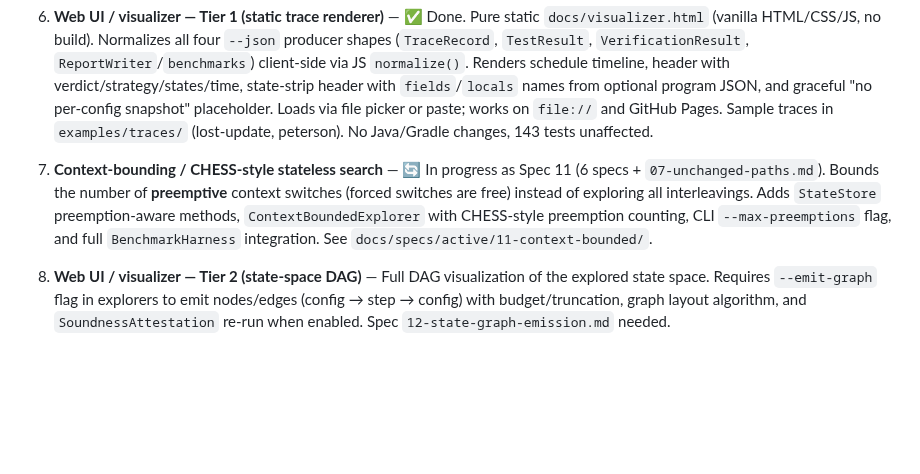
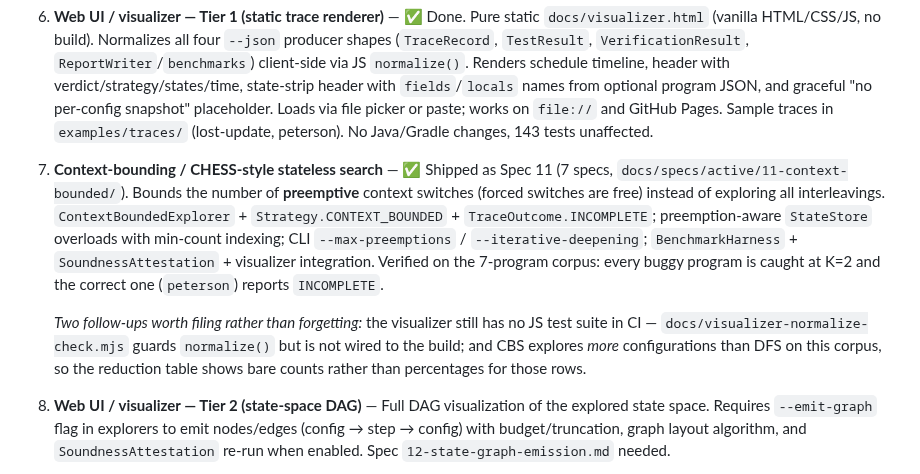
Before and after one commit to SamuelIVX/interleave, a Markdown page: docs/plans/future-work.md, the part around the change. Drawn GitHub-style; blank space fills up the shorter version.

```diff
--- a/docs/plans/future-work.md
+++ b/docs/plans/future-work.md
@@ -34,7 +34,9 @@ These are explicitly out of scope for the 7-spec deliverable, but are natural ex
 
 6. **Web UI / visualizer — Tier 1 (static trace renderer)** — ✅ Done. Pure static `docs/visualizer.html` (vanilla HTML/CSS/JS, no build). Normalizes all four `--json` producer shapes (`TraceRecord`, `TestResult`, `VerificationResult`, `ReportWriter`/`benchmarks`) client-side via JS `normalize()`. Renders schedule timeline, header with verdict/strategy/states/time, state-strip header with `fields`/`locals` names from optional program JSON, and graceful "no per-config snapshot" placeholder. Loads via file picker or paste; works on `file://` and GitHub Pages. Sample traces in `examples/traces/` (lost-update, peterson). No Java/Gradle changes, 143 tests unaffected.
 
-7. **Context-bounding / CHESS-style stateless search** — 🔄 In progress as Spec 11 (6 specs + `07-unchanged-paths.md`). Bounds the number of **preemptive** context switches (forced switches are free) instead of exploring all interleavings. Adds `StateStore` preemption-aware methods, `ContextBoundedExplorer` with CHESS-style preemption counting, CLI `--max-preemptions` flag, and full `BenchmarkHarness` integration. See `docs/specs/active/11-context-bounded/`.
+7. **Context-bounding / CHESS-style stateless search** — ✅ Shipped as Spec 11 (7 specs, `docs/specs/active/11-context-bounded/`). Bounds the number of **preemptive** context switches (forced switches are free) instead of exploring all interleavings. `ContextBoundedExplorer` + `Strategy.CONTEXT_BOUNDED` + `TraceOutcome.INCOMPLETE`; preemption-aware `StateStore` overloads with min-count indexing; CLI `--max-preemptions` / `--iterative-deepening`; `BenchmarkHarness` + `SoundnessAttestation` + visualizer integration. Verified on the 7-program corpus: every buggy program is caught at K=2 and the correct one (`peterson`) reports `INCOMPLETE`.
+
+   *Two follow-ups worth filing rather than forgetting:* the visualizer still has no JS test suite in CI — `docs/visualizer-normalize-check.mjs` guards `normalize()` but is not wired to the build; and CBS explores *more* configurations than DFS on this corpus, so the reduction table shows bare counts rather than percentages for those rows.
 
 8. **Web UI / visualizer — Tier 2 (state-space DAG)** — Full DAG visualization of the explored state space. Requires `--emit-graph` flag in explorers to emit nodes/edges (config → step → config) with budget/truncation, graph layout algorithm, and `SoundnessAttestation` re-run when enabled. Spec `12-state-graph-emission.md` needed.
 
```
Also changed, not shown: README.md (+45 -32 lines), 1 other file.
